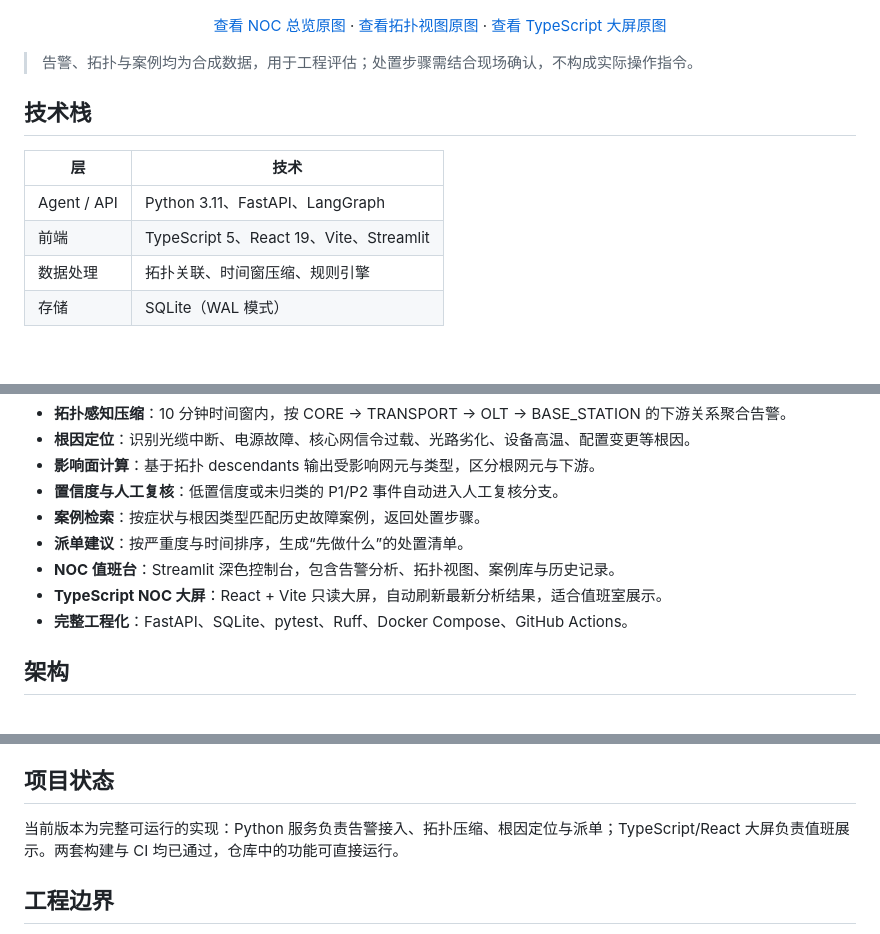
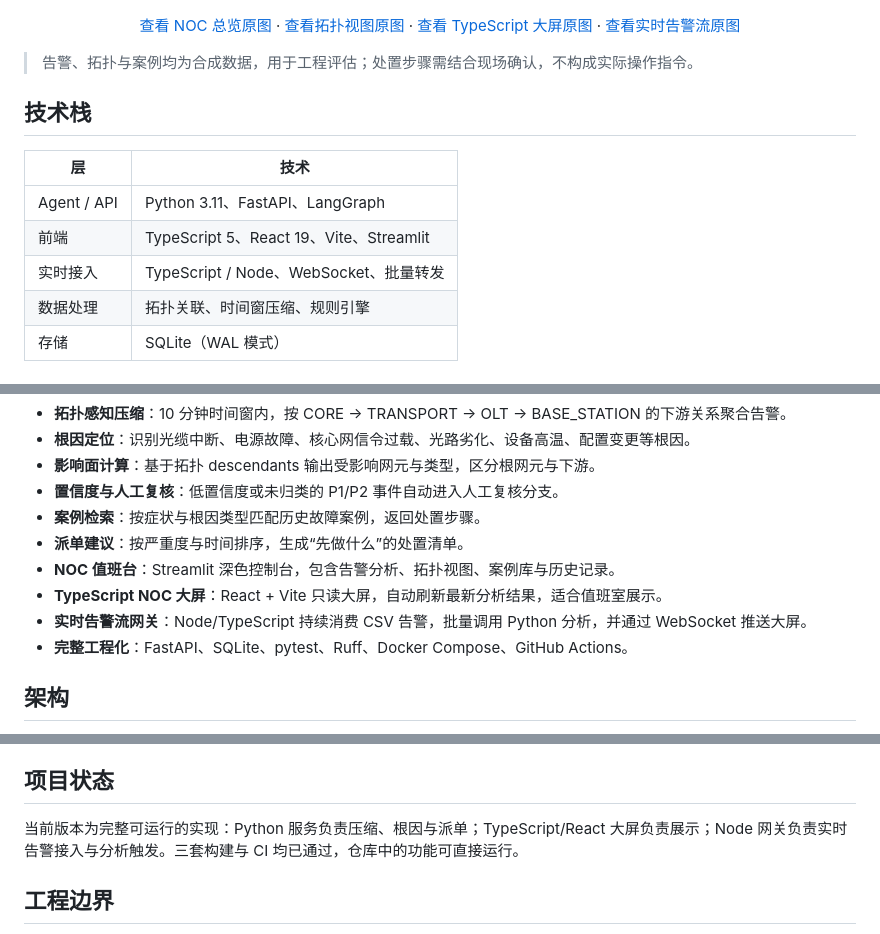
Before and after one commit to yuweian195/telecom-agent, a Markdown page: README.md, 3 parts joined by grey strips. Rendered like a GitHub page.

```diff
--- a/README.md
+++ b/README.md
@@ -20,6 +22,6 @@
 <p align="center"><a href="docs/screenshots/noc-wallboard.png"><img src="docs/screenshots/noc-wallboard.png" alt="TypeScript NOC 大屏" width="900"></a></p>
 
-<p align="center"><a href="docs/screenshots/noc-overview.png">查看 NOC 总览原图</a> · <a href="docs/screenshots/topology-view.png">查看拓扑视图原图</a> · <a href="docs/screenshots/noc-wallboard.png">查看 TypeScript 大屏原图</a></p>
+<p align="center"><a href="docs/screenshots/noc-overview.png">查看 NOC 总览原图</a> · <a href="docs/screenshots/topology-view.png">查看拓扑视图原图</a> · <a href="docs/screenshots/noc-wallboard.png">查看 TypeScript 大屏原图</a> · <a href="docs/screenshots/noc-live-feed.png">查看实时告警流原图</a></p>
 
 > 告警、拓扑与案例均为合成数据，用于工程评估；处置步骤需结合现场确认，不构成实际操作指令。
 
@@ -29,6 +31,7 @@
 |---|---|
 | Agent / API | Python 3.11、FastAPI、LangGraph |
 | 前端 | TypeScript 5、React 19、Vite、Streamlit |
+| 实时接入 | TypeScript / Node、WebSocket、批量转发 |
 | 数据处理 | 拓扑关联、时间窗压缩、规则引擎 |
 | 存储 | SQLite（WAL 模式） |
 
@@ -52,6 +55,7 @@ TelecomAgent 用“拓扑 + 时间窗 + 规则 + 案例”做压缩和定位，L
 - **派单建议**：按严重度与时间排序，生成“先做什么”的处置清单。
 - **NOC 值班台**：Streamlit 深色控制台，包含告警分析、拓扑视图、案例库与历史记录。
 - **TypeScript NOC 大屏**：React + Vite 只读大屏，自动刷新最新分析结果，适合值班室展示。
+- **实时告警流网关**：Node/TypeScript 持续消费 CSV 告警，批量调用 Python 分析，并通过 WebSocket 推送大屏。
 - **完整工程化**：FastAPI、SQLite、pytest、Ruff、Docker Compose、GitHub Actions。
 
 ## 架构
@@ -256,7 +275,7 @@ telecom-agent/
 
 ## 项目状态
 
-当前版本为完整可运行的实现：Python 服务负责告警接入、拓扑压缩、根因定位与派单；TypeScript/React 大屏负责值班展示。两套构建与 CI 均已通过，仓库中的功能可直接运行。
+当前版本为完整可运行的实现：Python 服务负责压缩、根因与派单；TypeScript/React 大屏负责展示；Node 网关负责实时告警接入与分析触发。三套构建与 CI 均已通过，仓库中的功能可直接运行。
 
 ## 工程边界
 
```
Also changed, not shown: other parts of README.md (+17 -0 lines), CHANGELOG.md (+1 -0 lines), gateway/README.md (added, +34 -0 lines), docs/screenshots/noc-live-feed.png (added), 13 other files.
